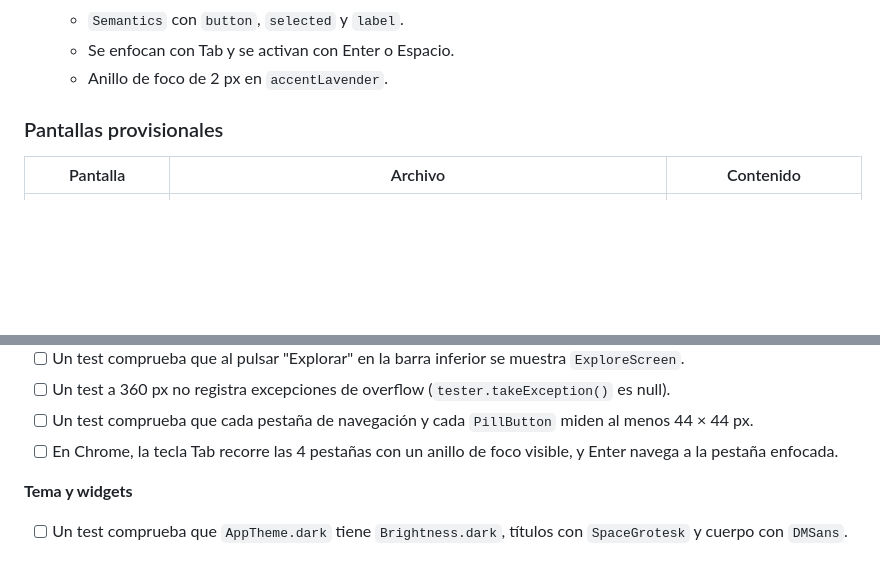
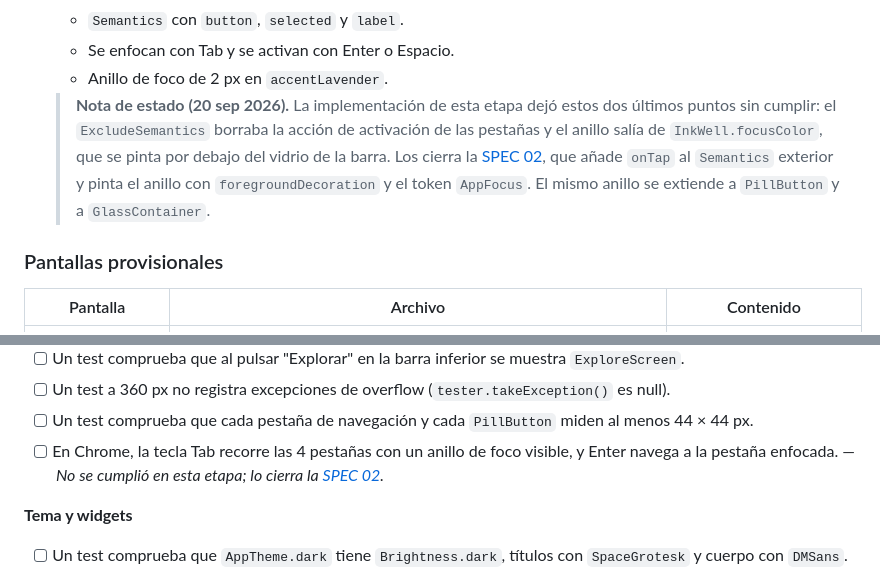
Before and after one commit to theplomos/techBrain, a Markdown page: frontend/specs/01-fundaciones.md, 2 parts joined by grey strips. Drawn GitHub-style; blank space fills up the shorter version.

Commit message:
feat(specs): update status of SPEC 02 to implemented and clarify pending issues

```diff
--- a/frontend/specs/01-fundaciones.md
+++ b/frontend/specs/01-fundaciones.md
@@ -382,6 +382,14 @@ abstract final class Breakpoints {
   - Se enfocan con Tab y se activan con Enter o Espacio.
   - Anillo de foco de 2 px en `accentLavender`.
 
+  > **Nota de estado (20 sep 2026).** La implementación de esta etapa dejó estos
+  > dos últimos puntos sin cumplir: el `ExcludeSemantics` borraba la acción de
+  > activación de las pestañas y el anillo salía de `InkWell.focusColor`, que se
+  > pinta por debajo del vidrio de la barra. Los cierra la
+  > [SPEC 02](02-correcciones-fundaciones.md), que añade `onTap` al `Semantics`
+  > exterior y pinta el anillo con `foregroundDecoration` y el token `AppFocus`.
+  > El mismo anillo se extiende a `PillButton` y a `GlassContainer`.
+
 ### Pantallas provisionales
 
 | Pantalla | Archivo | Contenido |
@@ -540,7 +548,7 @@ Se elimina en la Etapa 4.
 - [ ] Un test comprueba que al pulsar "Explorar" en la barra inferior se muestra `ExploreScreen`.
 - [ ] Un test a 360 px no registra excepciones de overflow (`tester.takeException()` es null).
 - [ ] Un test comprueba que cada pestaña de navegación y cada `PillButton` miden al menos 44 × 44 px.
-- [ ] En Chrome, la tecla Tab recorre las 4 pestañas con un anillo de foco visible, y Enter navega a la pestaña enfocada.
+- [ ] En Chrome, la tecla Tab recorre las 4 pestañas con un anillo de foco visible, y Enter navega a la pestaña enfocada. — *No se cumplió en esta etapa; lo cierra la [SPEC 02](02-correcciones-fundaciones.md).*
 
 **Tema y widgets**
 
```
Also changed, not shown: frontend/specs/02-correcciones-fundaciones.md (+1 -1 lines).
